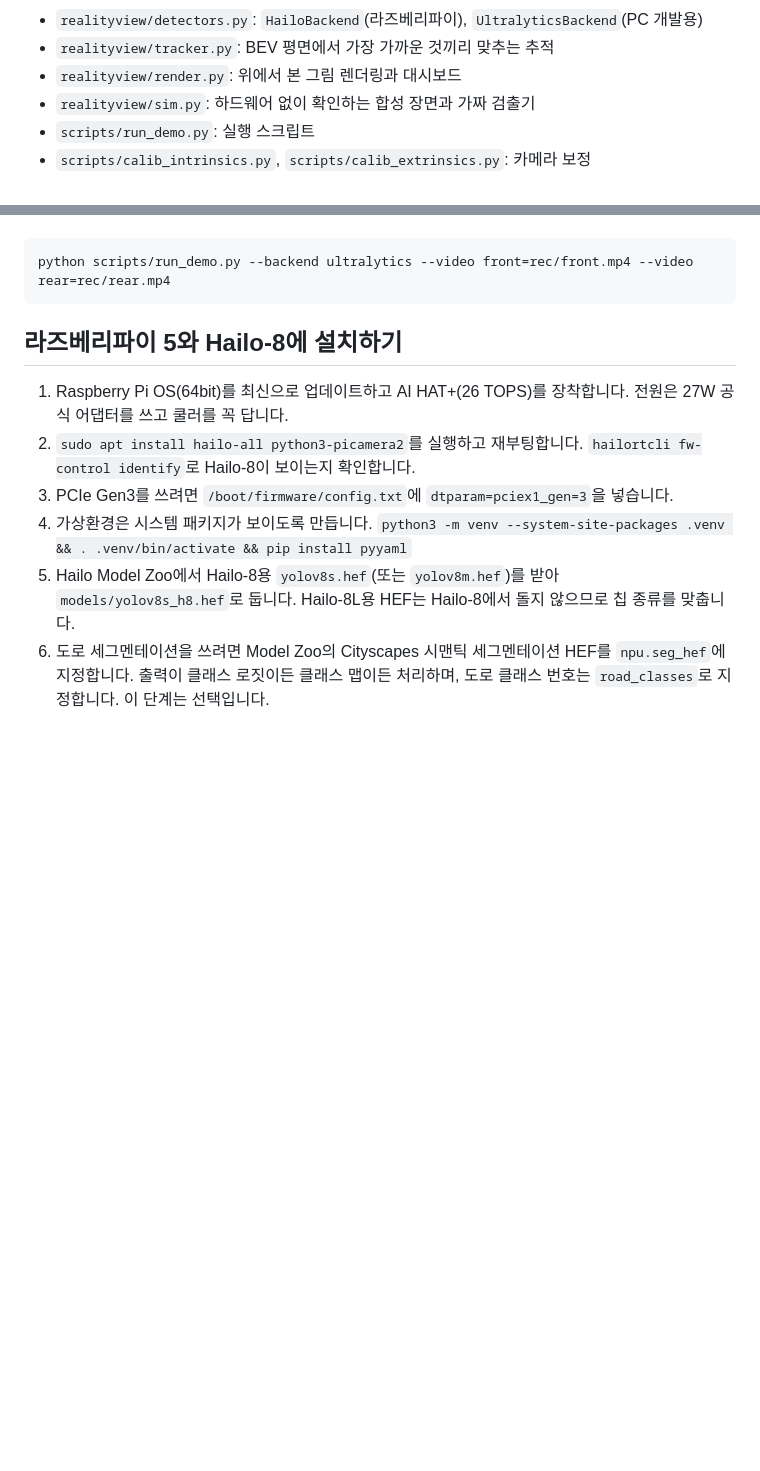
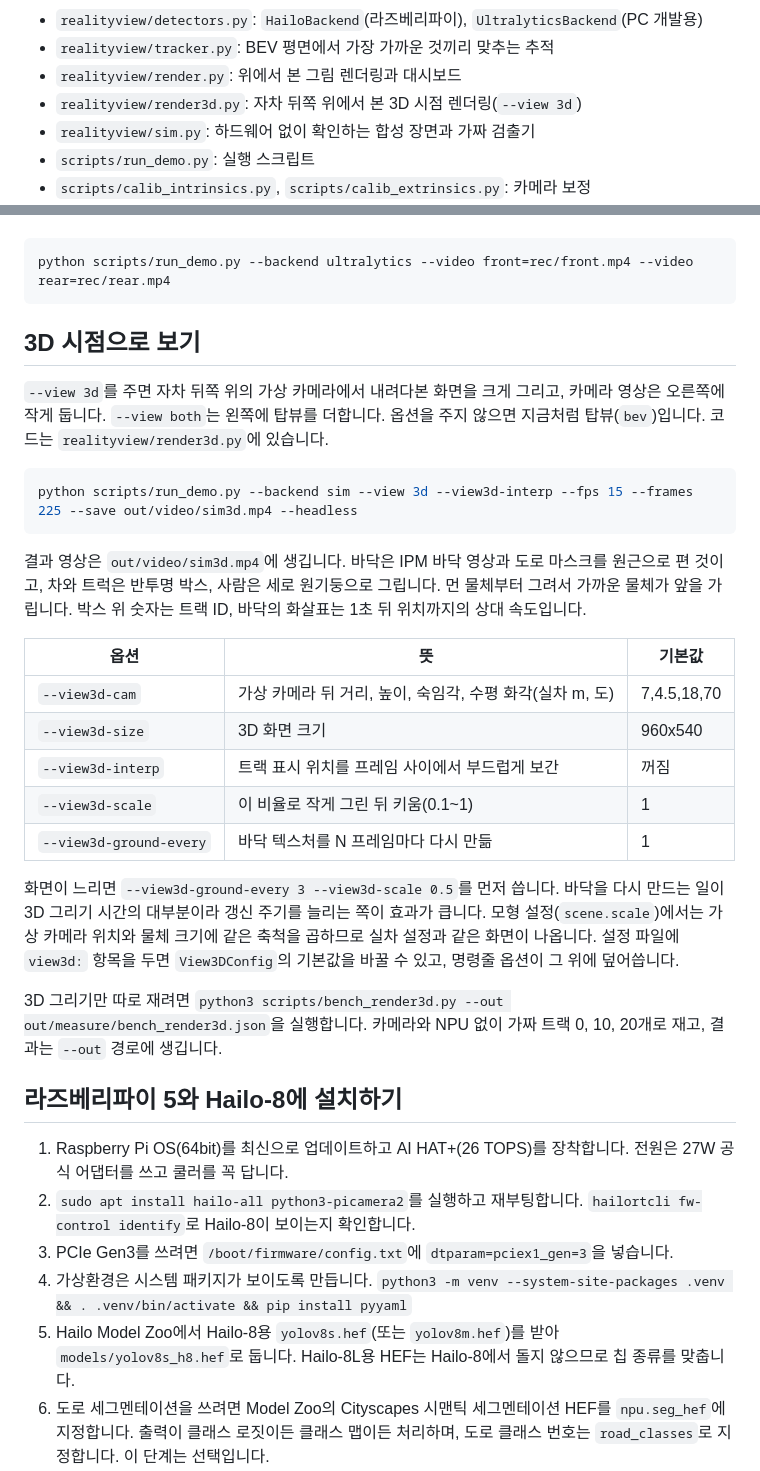
Before and after one commit to hyunjun1234/fsd_diff_npu, a Markdown page: docs/phase1_demo.md, 2 parts joined by grey strips. Rendered like a GitHub page; blank space fills up the shorter version.

````diff
--- a/docs/phase1_demo.md
+++ b/docs/phase1_demo.md
@@ -20,6 +20,7 @@
 - `realityview/detectors.py`: `HailoBackend`(라즈베리파이), `UltralyticsBackend`(PC 개발용)
 - `realityview/tracker.py`: BEV 평면에서 가장 가까운 것끼리 맞추는 추적
 - `realityview/render.py`: 위에서 본 그림 렌더링과 대시보드
+- `realityview/render3d.py`: 자차 뒤쪽 위에서 본 3D 시점 렌더링(`--view 3d`)
 - `realityview/sim.py`: 하드웨어 없이 확인하는 합성 장면과 가짜 검출기
 - `scripts/run_demo.py`: 실행 스크립트
 - `scripts/calib_intrinsics.py`, `scripts/calib_extrinsics.py`: 카메라 보정
@@ -39,6 +40,28 @@ python scripts/run_demo.py --config configs/four_cam.yaml --backend sim --frames
 ```bash
 python scripts/run_demo.py --backend ultralytics --video front=rec/front.mp4 --video rear=rec/rear.mp4
 ```
+
+## 3D 시점으로 보기
+
+`--view 3d`를 주면 자차 뒤쪽 위의 가상 카메라에서 내려다본 화면을 크게 그리고, 카메라 영상은 오른쪽에 작게 둡니다. `--view both`는 왼쪽에 탑뷰를 더합니다. 옵션을 주지 않으면 지금처럼 탑뷰(`bev`)입니다. 코드는 `realityview/render3d.py`에 있습니다.
+
+```bash
+python scripts/run_demo.py --backend sim --view 3d --view3d-interp --fps 15 --frames 225 --save out/video/sim3d.mp4 --headless
+```
+
+결과 영상은 `out/video/sim3d.mp4`에 생깁니다. 바닥은 IPM 바닥 영상과 도로 마스크를 원근으로 편 것이고, 차와 트럭은 반투명 박스, 사람은 세로 원기둥으로 그립니다. 먼 물체부터 그려서 가까운 물체가 앞을 가립니다. 박스 위 숫자는 트랙 ID, 바닥의 화살표는 1초 뒤 위치까지의 상대 속도입니다.
+
+| 옵션 | 뜻 | 기본값 |
+|---|---|---|
+| `--view3d-cam` | 가상 카메라 뒤 거리, 높이, 숙임각, 수평 화각(실차 m, 도) | 7,4.5,18,70 |
+| `--view3d-size` | 3D 화면 크기 | 960x540 |
+| `--view3d-interp` | 트랙 표시 위치를 프레임 사이에서 부드럽게 보간 | 꺼짐 |
+| `--view3d-scale` | 이 비율로 작게 그린 뒤 키움(0.1~1) | 1 |
+| `--view3d-ground-every` | 바닥 텍스처를 N 프레임마다 다시 만듦 | 1 |
+
+화면이 느리면 `--view3d-ground-every 3 --view3d-scale 0.5`를 먼저 씁니다. 바닥을 다시 만드는 일이 3D 그리기 시간의 대부분이라 갱신 주기를 늘리는 쪽이 효과가 큽니다. 모형 설정(`scene.scale`)에서는 가상 카메라 위치와 물체 크기에 같은 축척을 곱하므로 실차 설정과 같은 화면이 나옵니다. 설정 파일에 `view3d:` 항목을 두면 `View3DConfig`의 기본값을 바꿀 수 있고, 명령줄 옵션이 그 위에 덮어씁니다.
+
+3D 그리기만 따로 재려면 `python3 scripts/bench_render3d.py --out out/measure/bench_render3d.json`을 실행합니다. 카메라와 NPU 없이 가짜 트랙 0, 10, 20개로 재고, 결과는 `--out` 경로에 생깁니다.
 
 ## 라즈베리파이 5와 Hailo-8에 설치하기
 
````
Also changed, not shown: docs/measurements/10_reality_view_3d.md (added, +108 -0 lines), docs/progress.md (+10 -2 lines), docs/images/phase1_render3d_sim.png (added), 9 other files.
